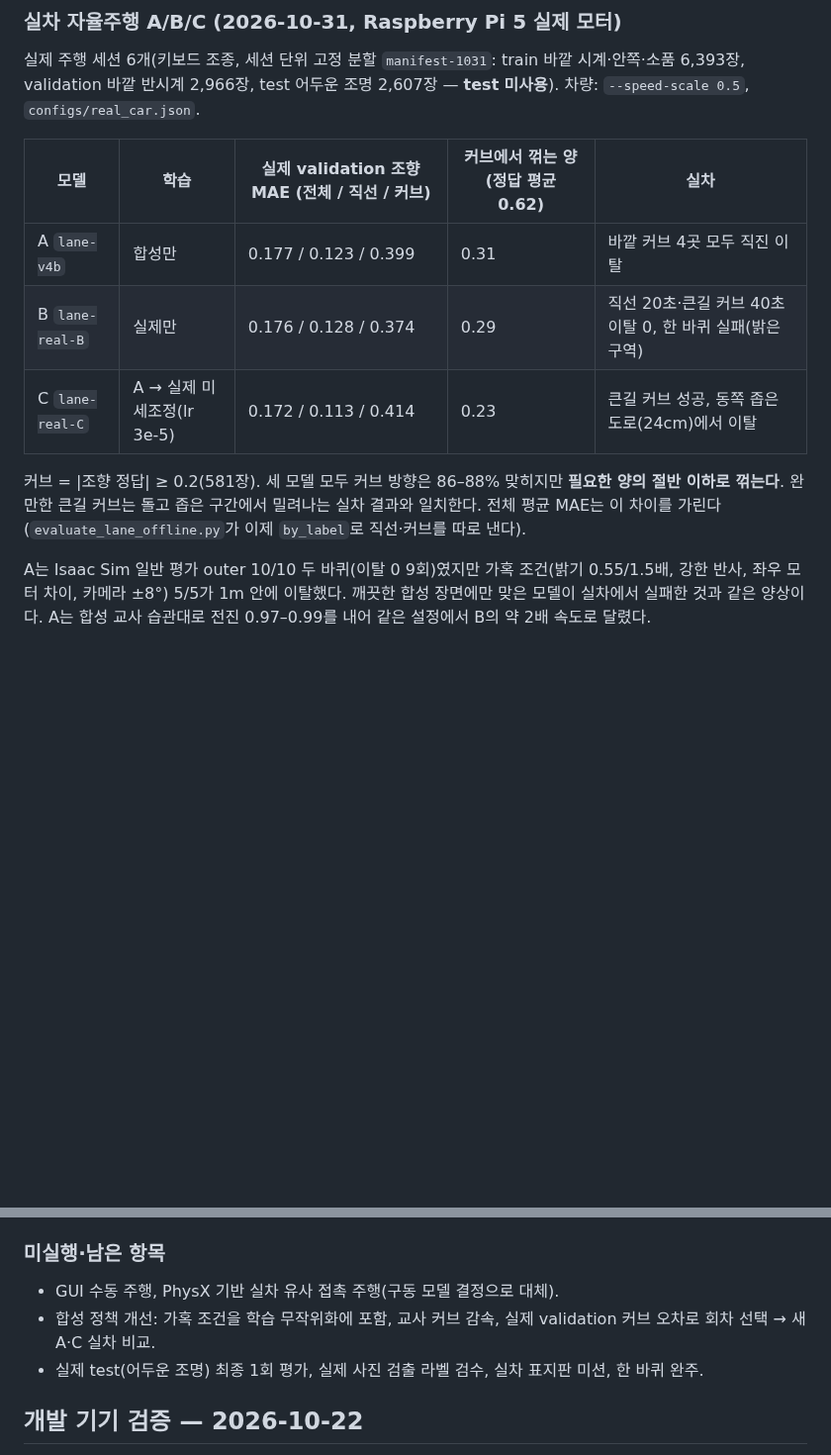
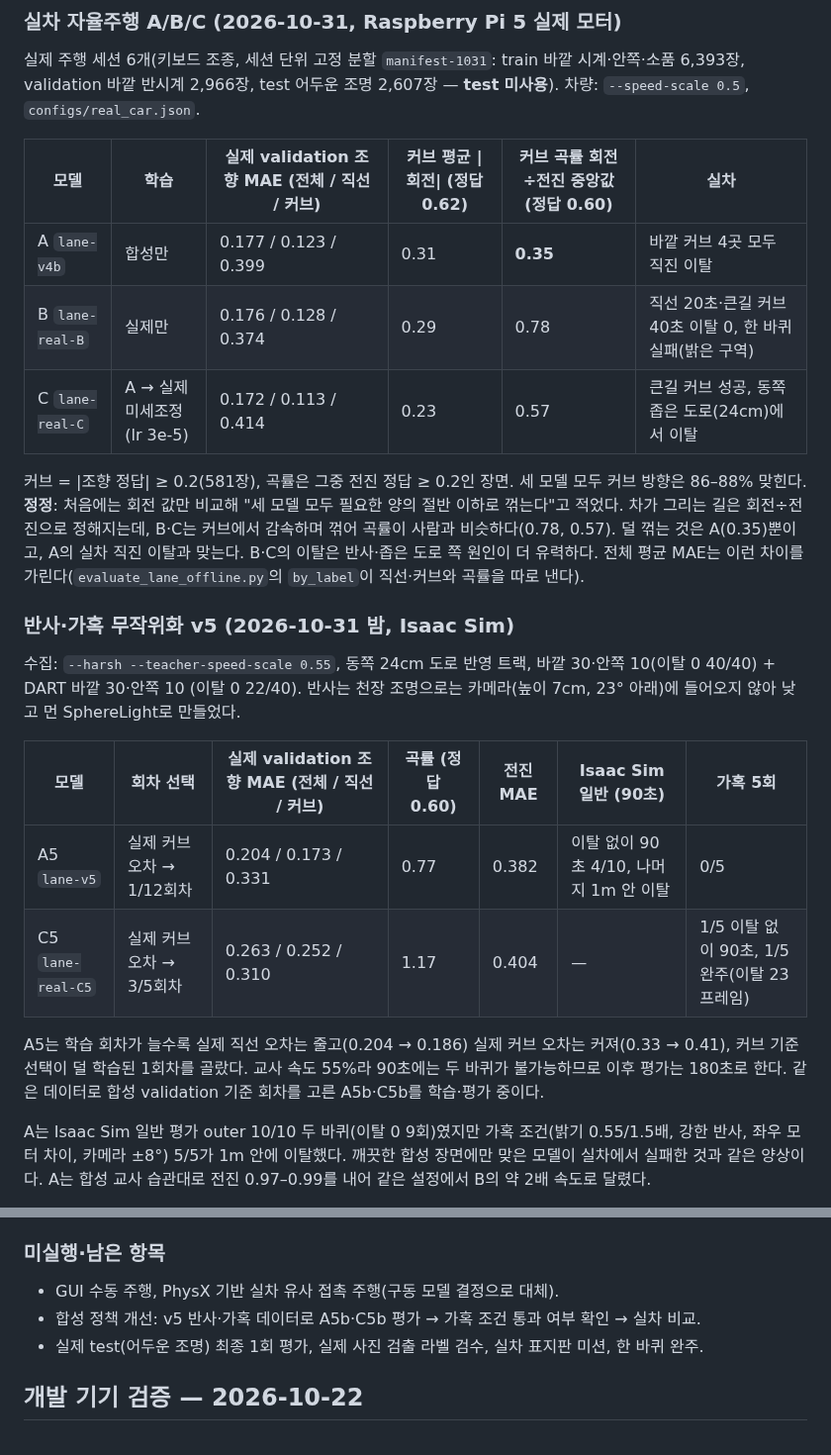
Before and after one commit to gawbi/track-digital-twin, a Markdown page: docs/validation.md, 2 parts joined by grey strips. Shown at 99% size. GitHub-like rendering; blank space fills up the shorter version.

```diff
--- a/docs/validation.md
+++ b/docs/validation.md
@@ -132,15 +132,31 @@
 실제 주행 세션 6개(키보드 조종, 세션 단위 고정 분할 `manifest-1031`: train 바깥 시계·안쪽·소품 6,393장,
 validation 바깥 반시계 2,966장, test 어두운 조명 2,607장 — **test 미사용**). 차량: `--speed-scale 0.5`, `configs/real_car.json`.
 
-| 모델 | 학습 | 실제 validation 조향 MAE (전체 / 직선 / 커브) | 커브에서 꺾는 양 (정답 평균 0.62) | 실차 |
-|---|---|---|---|---|
-| A `lane-v4b` | 합성만 | 0.177 / 0.123 / 0.399 | 0.31 | 바깥 커브 4곳 모두 직진 이탈 |
-| B `lane-real-B` | 실제만 | 0.176 / 0.128 / 0.374 | 0.29 | 직선 20초·큰길 커브 40초 이탈 0, 한 바퀴 실패(밝은 구역) |
-| C `lane-real-C` | A → 실제 미세조정(lr 3e-5) | 0.172 / 0.113 / 0.414 | 0.23 | 큰길 커브 성공, 동쪽 좁은 도로(24cm)에서 이탈 |
+| 모델 | 학습 | 실제 validation 조향 MAE (전체 / 직선 / 커브) | 커브 평균 \|회전\| (정답 0.62) | 커브 곡률 회전÷전진 중앙값 (정답 0.60) | 실차 |
+|---|---|---|---|---|---|
+| A `lane-v4b` | 합성만 | 0.177 / 0.123 / 0.399 | 0.31 | **0.35** | 바깥 커브 4곳 모두 직진 이탈 |
+| B `lane-real-B` | 실제만 | 0.176 / 0.128 / 0.374 | 0.29 | 0.78 | 직선 20초·큰길 커브 40초 이탈 0, 한 바퀴 실패(밝은 구역) |
+| C `lane-real-C` | A → 실제 미세조정(lr 3e-5) | 0.172 / 0.113 / 0.414 | 0.23 | 0.57 | 큰길 커브 성공, 동쪽 좁은 도로(24cm)에서 이탈 |
 
-커브 = |조향 정답| ≥ 0.2(581장). 세 모델 모두 커브 방향은 86–88% 맞히지만 **필요한 양의 절반 이하로 꺾는다**.
-완만한 큰길 커브는 돌고 좁은 구간에서 밀려나는 실차 결과와 일치한다. 전체 평균 MAE는 이 차이를 가린다
-(`evaluate_lane_offline.py`가 이제 `by_label`로 직선·커브를 따로 낸다).
+커브 = |조향 정답| ≥ 0.2(581장), 곡률은 그중 전진 정답 ≥ 0.2인 장면. 세 모델 모두 커브 방향은 86–88% 맞힌다.
+**정정**: 처음에는 회전 값만 비교해 "세 모델 모두 필요한 양의 절반 이하로 꺾는다"고 적었다. 차가 그리는 길은
+회전÷전진으로 정해지는데, B·C는 커브에서 감속하며 꺾어 곡률이 사람과 비슷하다(0.78, 0.57). 덜 꺾는 것은
+A(0.35)뿐이고, A의 실차 직진 이탈과 맞는다. B·C의 이탈은 반사·좁은 도로 쪽 원인이 더 유력하다.
+전체 평균 MAE는 이런 차이를 가린다(`evaluate_lane_offline.py`의 `by_label`이 직선·커브와 곡률을 따로 낸다).
+
+### 반사·가혹 무작위화 v5 (2026-10-31 밤, Isaac Sim)
+
+수집: `--harsh --teacher-speed-scale 0.55`, 동쪽 24cm 도로 반영 트랙, 바깥 30·안쪽 10(이탈 0 40/40) + DART 바깥 30·안쪽 10
+(이탈 0 22/40). 반사는 천장 조명으로는 카메라(높이 7cm, 23° 아래)에 들어오지 않아 낮고 먼 SphereLight로 만들었다.
+
+| 모델 | 회차 선택 | 실제 validation 조향 MAE (전체 / 직선 / 커브) | 곡률 (정답 0.60) | 전진 MAE | Isaac Sim 일반 (90초) | 가혹 5회 |
+|---|---|---|---|---|---|---|
+| A5 `lane-v5` | 실제 커브 오차 → 1/12회차 | 0.204 / 0.173 / 0.331 | 0.77 | 0.382 | 이탈 없이 90초 4/10, 나머지 1m 안 이탈 | 0/5 |
+| C5 `lane-real-C5` | 실제 커브 오차 → 3/5회차 | 0.263 / 0.252 / 0.310 | 1.17 | 0.404 | — | 1/5 이탈 없이 90초, 1/5 완주(이탈 23프레임) |
+
+A5는 학습 회차가 늘수록 실제 직선 오차는 줄고(0.204 → 0.186) 실제 커브 오차는 커져(0.33 → 0.41), 커브 기준 선택이
+덜 학습된 1회차를 골랐다. 교사 속도 55%라 90초에는 두 바퀴가 불가능하므로 이후 평가는 180초로 한다.
+같은 데이터로 합성 validation 기준 회차를 고른 A5b·C5b를 학습·평가 중이다.
 
 A는 Isaac Sim 일반 평가 outer 10/10 두 바퀴(이탈 0 9회)였지만 가혹 조건(밝기 0.55/1.5배, 강한 반사, 좌우 모터 차이,
 카메라 ±8°) 5/5가 1m 안에 이탈했다. 깨끗한 합성 장면에만 맞은 모델이 실차에서 실패한 것과 같은 양상이다.
@@ -156,7 +172,7 @@ A는 합성 교사 습관대로 전진 0.97–0.99를 내어 같은 설정에서
 ### 미실행·남은 항목
 
 - GUI 수동 주행, PhysX 기반 실차 유사 접촉 주행(구동 모델 결정으로 대체).
-- 합성 정책 개선: 가혹 조건을 학습 무작위화에 포함, 교사 커브 감속, 실제 validation 커브 오차로 회차 선택 → 새 A·C 실차 비교.
+- 합성 정책 개선: v5 반사·가혹 데이터로 A5b·C5b 평가 → 가혹 조건 통과 여부 확인 → 실차 비교.
 - 실제 test(어두운 조명) 최종 1회 평가, 실제 사진 검출 라벨 검수, 실차 표지판 미션, 한 바퀴 완주.
 
 ## 개발 기기 검증 — 2026-10-22
```
Also changed, not shown: README.md (+20 -13 lines), docs/images/curve_steering_dark.png, docs/images/curve_steering_light.png, 2 other files.
